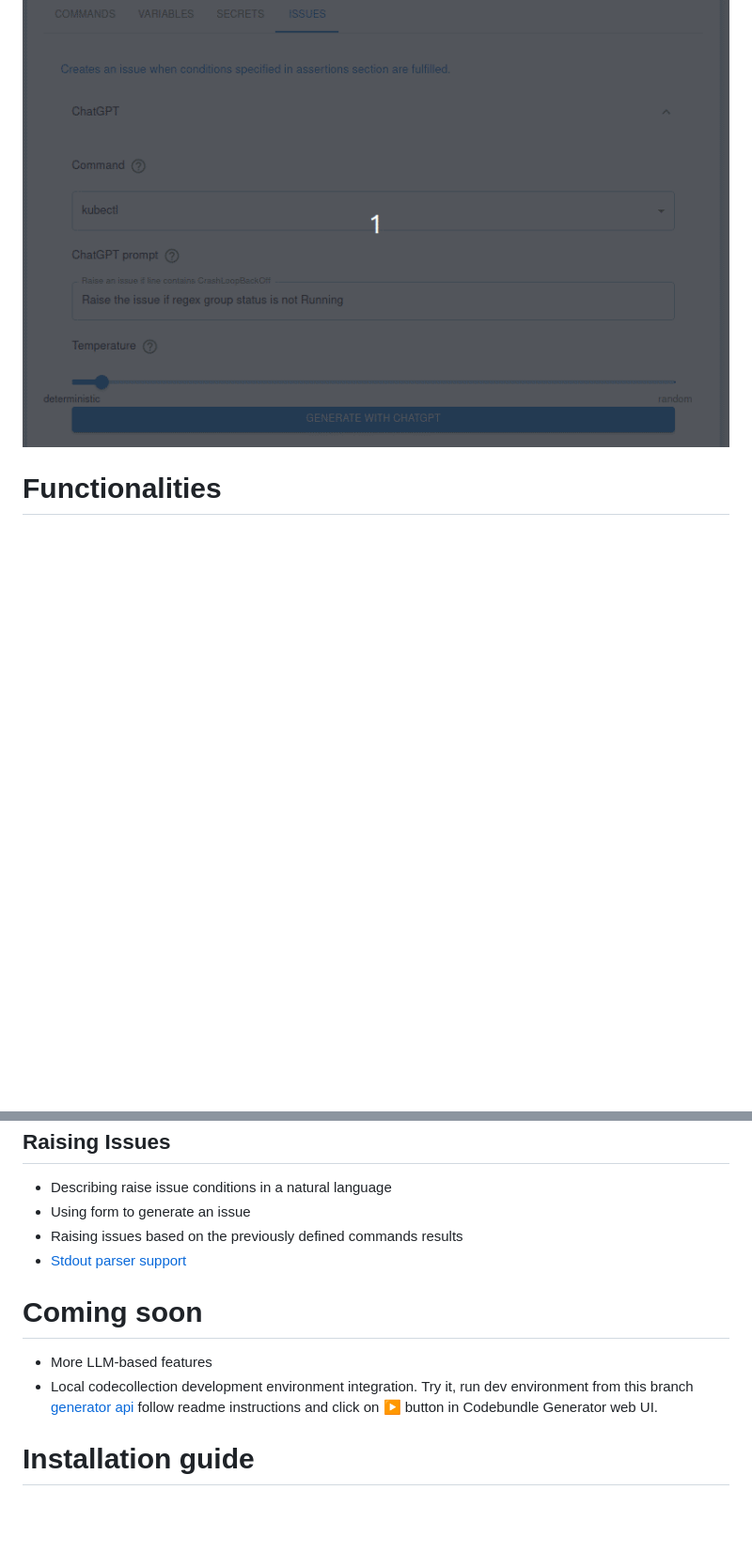
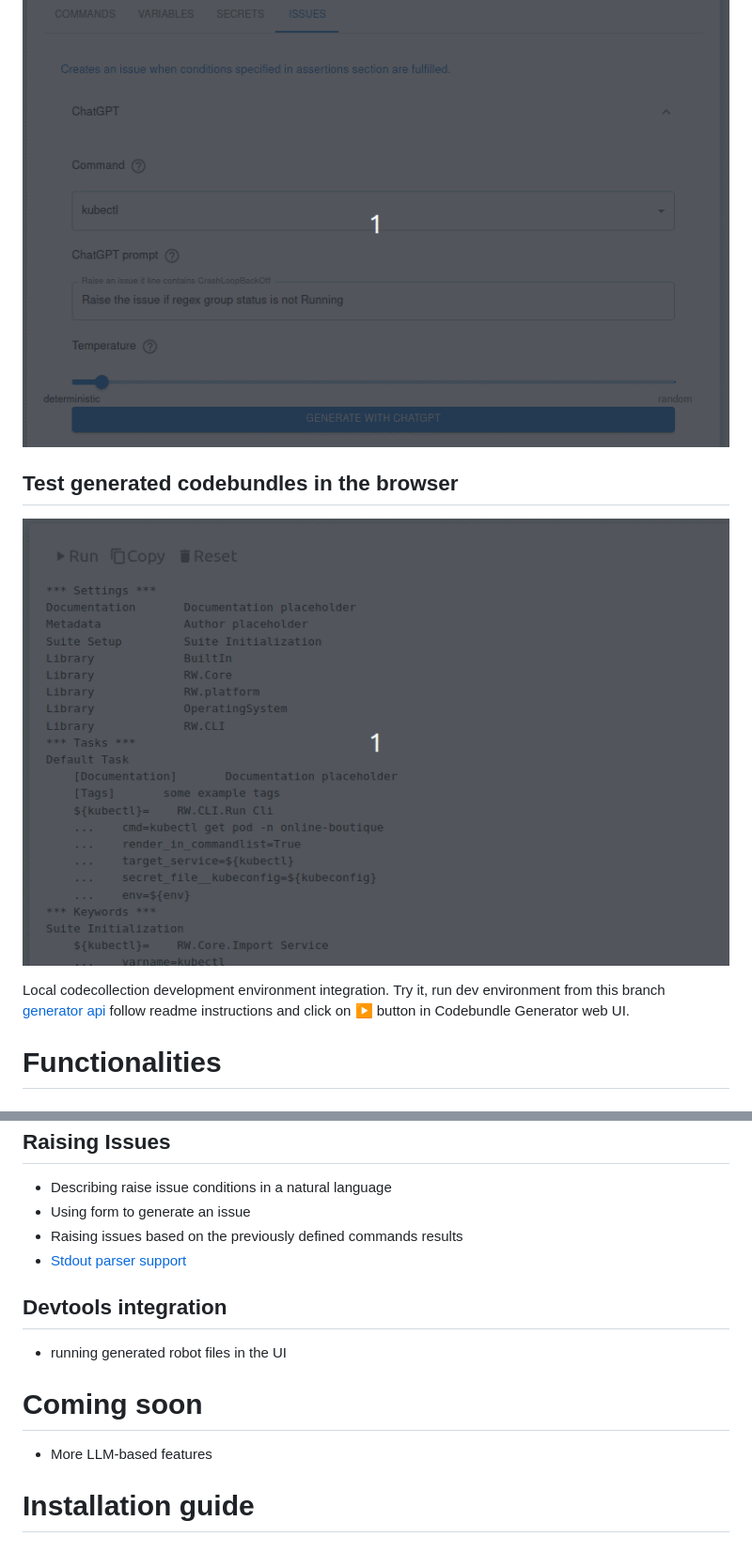
Before and after one commit to Peikae3IWaeG/robotgen, a Markdown page: README.md, 2 parts joined by grey strips. Shown: that part at 94% size. Drawn GitHub-style; pictures changed too: img/run.gif (added); blank space fills up the shorter version.

Commit message:
chore: added development environment integration information

````diff
--- a/README.md
+++ b/README.md
@@ -37,4 +36,9 @@ Simply describe conditions when the issue should be raised. Review and submit th
 <img src="img/raise_issue.gif" alt="issue"/></img>
+
+## Test generated codebundles in the browser
+<img src="img/run.gif" alt="run"/></img>
+
+Local codecollection development environment integration. Try it, run dev environment from this branch [generator api](https://github.com/Peikae3IWaeG/rw-cli-codecollection/tree/generator-api-m1#running-api) follow readme instructions and click on ▶️ button in Codebundle Generator web UI.
 
 # Functionalities
 ## Tasks
@@ -54,9 +58,10 @@ Simply describe conditions when the issue should be raised. Review and submit th
 * Raising issues based on the previously defined commands results
 * [Stdout parser support](https://github.com/runwhen-contrib/rw-cli-codecollection/blob/main/libraries/RW/CLI/stdout_parser.py)
 
+## Devtools integration
+* running generated robot files in the UI
 # Coming soon
 * More LLM-based features
-* Local codecollection development environment integration. Try it, run dev environment from this branch [generator api](https://github.com/Peikae3IWaeG/rw-cli-codecollection/tree/generator-api-m1#running-api) follow readme instructions and click on ▶️ button in Codebundle Generator web UI.
 # Installation guide
 ## Clone repository
 ```bash
````
Also changed, not shown: other parts of README.md (+12 -5 lines), 1 other file.
